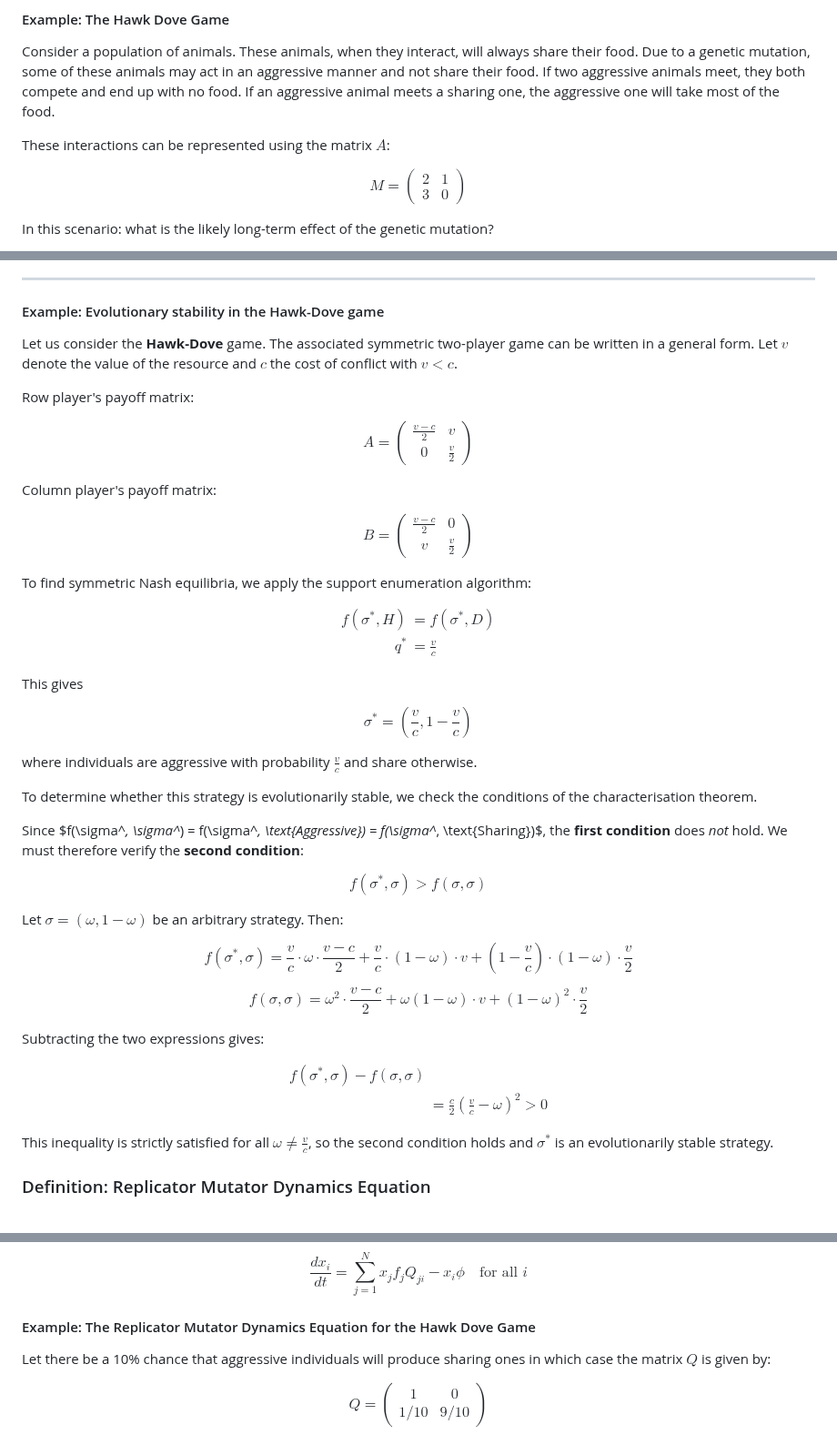
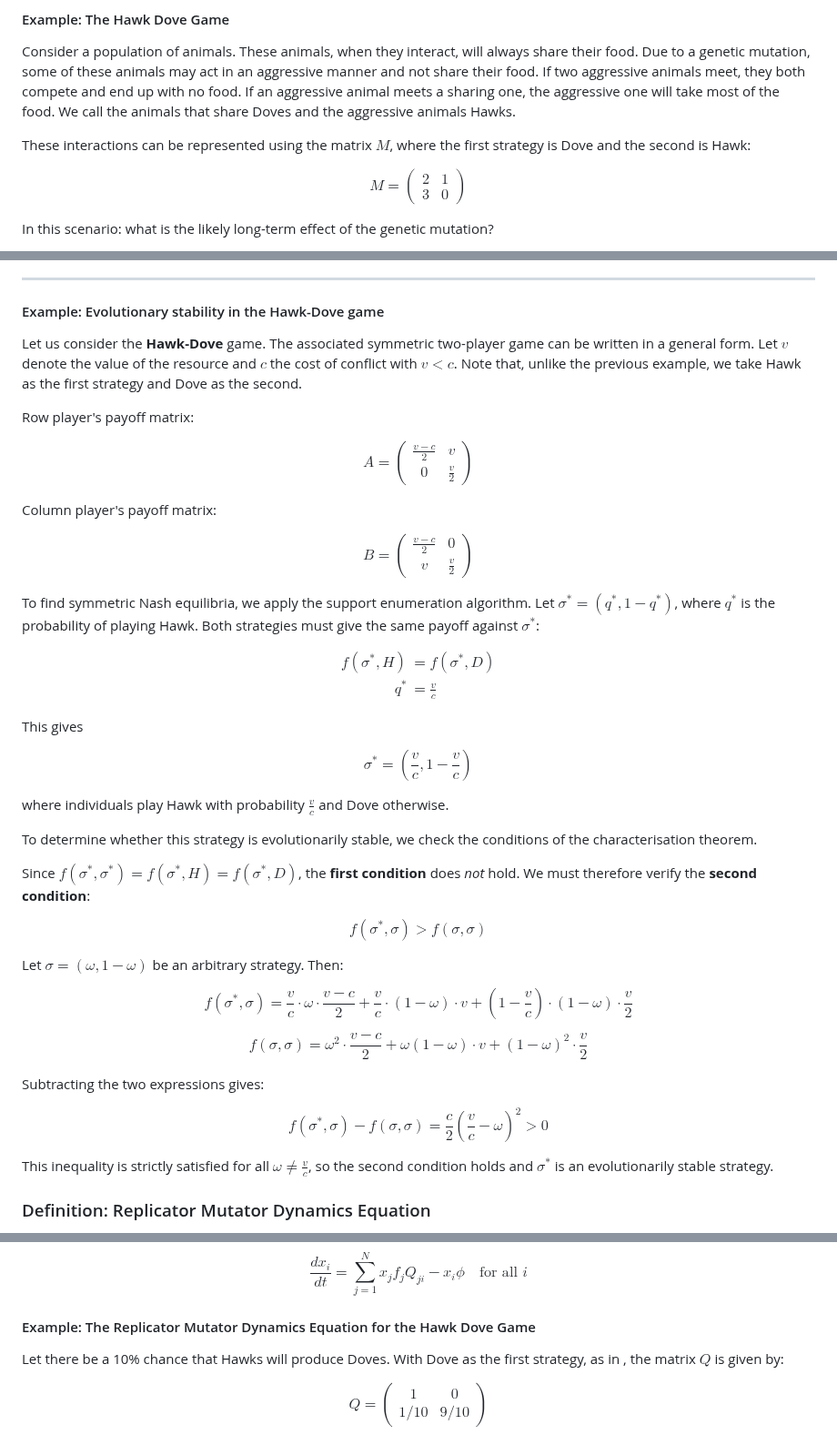
Before and after one commit to drvinceknight/gtb, a Markdown page: chapters/replicator_dynamics/index.md, 3 parts joined by grey strips. Shown at 91% size. Rendered like a GitHub page.

Commit message:
Fix some typos found during call with Poppy. (#77)

```diff
--- a/chapters/replicator_dynamics/index.md
+++ b/chapters/replicator_dynamics/index.md
@@ -278,9 +278,11 @@ Consider a population of animals. These animals, when they interact, will
 always share their food. Due to a genetic mutation, some of these animals may
 act in an aggressive manner and not share their food. If two aggressive animals
 meet, they both compete and end up with no food. If an aggressive animal meets a
-sharing one, the aggressive one will take most of the food.
-
-These interactions can be represented using the matrix $A$:
+sharing one, the aggressive one will take most of the food. We call the animals
+that share Doves and the aggressive animals Hawks.
+
+These interactions can be represented using the matrix $M$, where the first
+strategy is Dove and the second is Hawk:
 
 $$
 M = \begin{pmatrix}
@@ -517,8 +519,9 @@ when considering equilibria in strategies.
 #### Example: Evolutionary stability in the Hawk-Dove game
 
 Let us consider the **Hawk-Dove** game. The associated symmetric two-player game
-can be written in a general form. Let $v$ denote the value of the resource and $c$ the cost of conflict
-with $v < c$.
+can be written in a general form. Let $v$ denote the value of the resource and
+$c$ the cost of conflict with $v < c$. Note that, unlike the previous example, we
+take Hawk as the first strategy and Dove as the second.
 
 Row player's payoff matrix:
 
@@ -540,7 +543,9 @@ v & \frac{v}{2}
 \end{pmatrix}
 $$
 
-To find symmetric Nash equilibria, we apply the support enumeration algorithm:
+To find symmetric Nash equilibria, we apply the support enumeration algorithm.
+Let $\sigma^* = (q^*, 1 - q^*)$, where $q^*$ is the probability of playing Hawk.
+Both strategies must give the same payoff against $\sigma^*$:
 
 $$
 \begin{aligned}
@@ -553,15 +558,13 @@ This gives
 
 $$\sigma^* = \left(\frac{v}{c}, 1 - \frac{v}{c}\right)$$
 
-where individuals are aggressive with probability $\frac{v}{c}$ and share
-otherwise.
+where individuals play Hawk with probability $\frac{v}{c}$ and Dove otherwise.
 
 To determine whether this strategy is evolutionarily stable, we check the
 conditions of the characterisation theorem.
 
-Since $f(\sigma^*, \sigma^*) = f(\sigma^*, \text{Aggressive}) =
-f(\sigma^*, \text{Sharing})$, the **first condition** does _not_ hold. We must
-therefore verify the **second condition**:
+Since $f(\sigma^*, \sigma^*) = f(\sigma^*, H) = f(\sigma^*, D)$, the **first
+condition** does _not_ hold. We must therefore verify the **second condition**:
 
 $$
 f(\sigma^*, \sigma) > f(\sigma, \sigma)
@@ -585,10 +588,8 @@ $$
 Subtracting the two expressions gives:
 
 $$
-\begin{align*}
-f(\sigma^*, \sigma) - f(\sigma, \sigma) \\
-&= \frac{c}{2} \left( \frac{v}{c} - \omega \right)^2 > 0
-\end{align*}
+f(\sigma^*, \sigma) - f(\sigma, \sigma)
+= \frac{c}{2} \left( \frac{v}{c} - \omega \right)^2 > 0
 $$
 
 This inequality is strictly satisfied for all $\omega \ne \frac{v}{c}$, so the
@@ -613,10 +614,9 @@ $$
 
 #### Example: The Replicator Mutator Dynamics Equation for the Hawk Dove Game
 
-Let there be
-a 10% chance that
-aggressive individuals will produce sharing ones in which case the matrix $Q$ is given
-by:
+Let there be a 10% chance that Hawks will produce Doves. With Dove as the first
+strategy, as in [](#eqn:replicator_dynamics_equation_for_hawk_dove), the matrix
+$Q$ is given by:
 
 $$
 Q = \begin{pmatrix}
```
Also changed, not shown: chapters/moran_process/index.md (+34 -37 lines).
